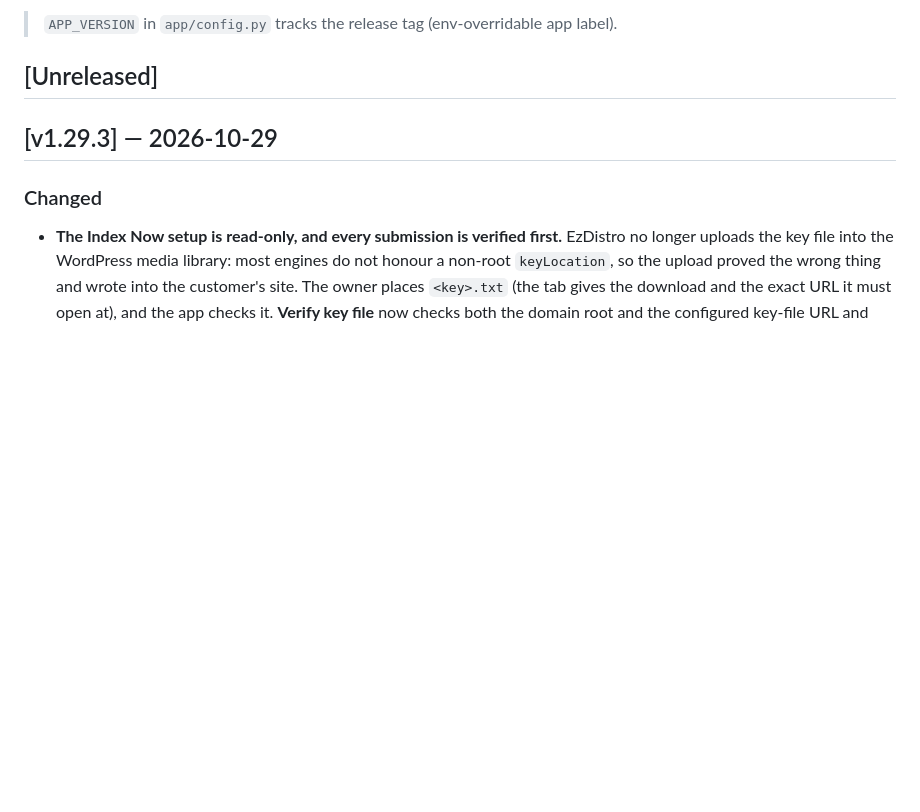
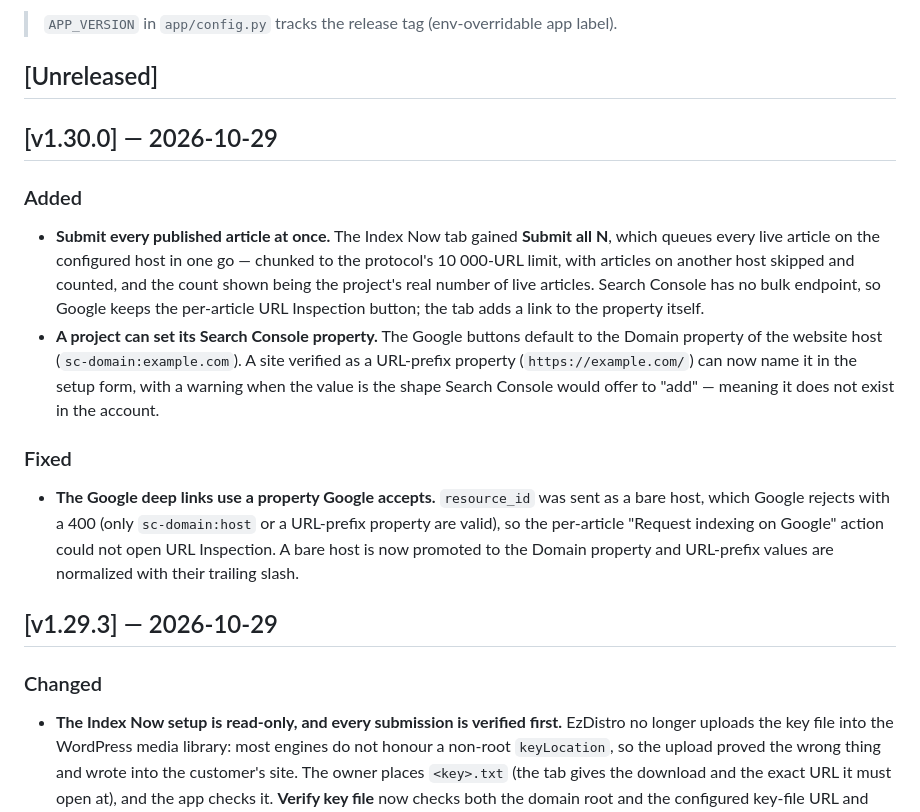
Before and after one commit to Rastin-Amani/EzDistro, a Markdown page: CHANGELOG.md, the part around the change. GitHub-like rendering; blank space fills up the shorter version.

Commit message:
docs(changelog): add the v1.30.0 release entry

```diff
--- a/CHANGELOG.md
+++ b/CHANGELOG.md
@@ -8,6 +8,28 @@ release builds on. Format is based on [Keep a Changelog](https://keepachangelog.
 > app label).
 
 ## [Unreleased]
+
+## [v1.30.0] — 2026-10-29
+
+### Added
+- **Submit every published article at once.** The Index Now tab gained
+  **Submit all N**, which queues every live article on the configured host in one
+  go — chunked to the protocol's 10 000-URL limit, with articles on another host
+  skipped and counted, and the count shown being the project's real number of
+  live articles. Search Console has no bulk endpoint, so Google keeps the
+  per-article URL Inspection button; the tab adds a link to the property itself.
+- **A project can set its Search Console property.** The Google buttons default
+  to the Domain property of the website host (`sc-domain:example.com`). A site
+  verified as a URL-prefix property (`https://example.com/`) can now name it in
+  the setup form, with a warning when the value is the shape Search Console would
+  offer to "add" — meaning it does not exist in the account.
+
+### Fixed
+- **The Google deep links use a property Google accepts.** `resource_id` was sent
+  as a bare host, which Google rejects with a 400 (only `sc-domain:host` or a
+  URL-prefix property are valid), so the per-article "Request indexing on Google"
+  action could not open URL Inspection. A bare host is now promoted to the Domain
+  property and URL-prefix values are normalized with their trailing slash.
 
 ## [v1.29.3] — 2026-10-29
 
```
